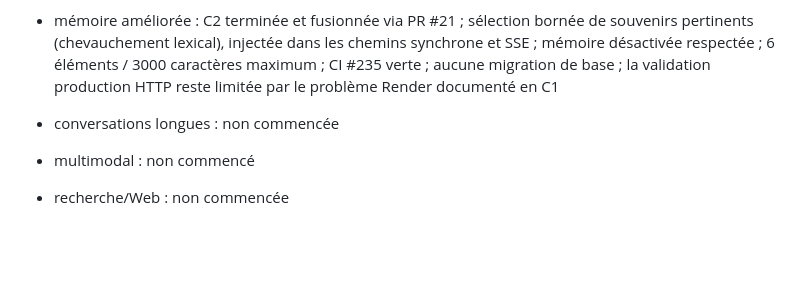
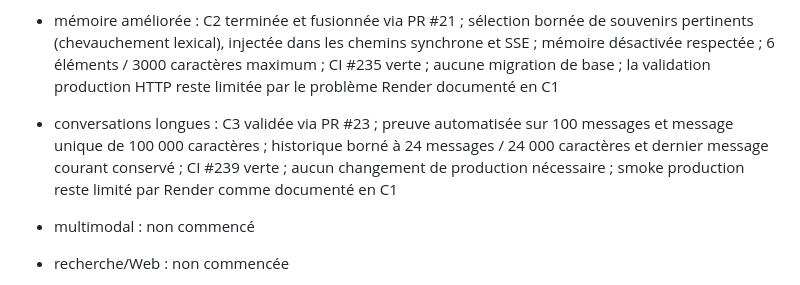
Before and after one commit to owennana740-cell/Dashle-, a Markdown page: ROADMAP_STATUS.md, the part around the change. Drawn GitHub-style; blank space fills up the shorter version.

Commit message:
docs(roadmap): record C3 long conversation validation

```diff
--- a/ROADMAP_STATUS.md
+++ b/ROADMAP_STATUS.md
@@ -145,7 +145,7 @@ Dernière mise à jour : 2026-10-01
 - Limitation production vérifiée : les smoke tests #23 et sa relance échouent avant l'analyse HTML ; les `curl` vers `https://dashle.onrender.com` expirent et Render ne rapporte aucune requête HTTP récente, alors que le deploy `2bfd7382...` est marqué `live`. Aucune conclusion de fonctionnement HTTP public ne doit être tirée de ces smoke tests.
 
 - mémoire améliorée : C2 terminée et fusionnée via PR #21 ; sélection bornée de souvenirs pertinents (chevauchement lexical), injectée dans les chemins synchrone et SSE ; mémoire désactivée respectée ; 6 éléments / 3000 caractères maximum ; CI #235 verte ; aucune migration de base ; la validation production HTTP reste limitée par le problème Render documenté en C1
-- conversations longues : non commencée
+- conversations longues : C3 validée via PR #23 ; preuve automatisée sur 100 messages et message unique de 100 000 caractères ; historique borné à 24 messages / 24 000 caractères et dernier message courant conservé ; CI #239 verte ; aucun changement de production nécessaire ; smoke production reste limité par Render comme documenté en C1
 - multimodal : non commencé
 - recherche/Web : non commencée
 - outils/agents : non commencés
```
